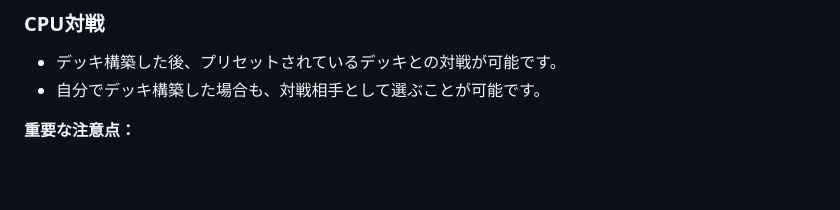
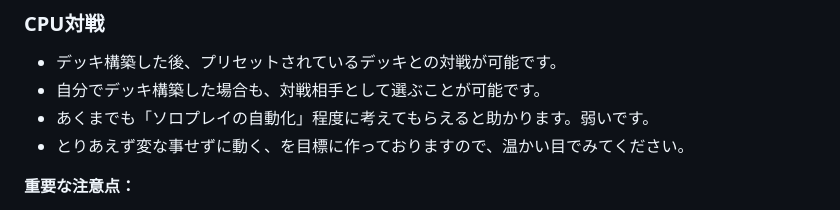
Before and after one commit to thailandueda/ijinden-play, a Markdown page: README.md, the part around the change. GitHub-like rendering; blank space fills up the shorter version.

```diff
--- a/README.md
+++ b/README.md
@@ -37,6 +37,8 @@
 ### CPU対戦
 - デッキ構築した後、プリセットされているデッキとの対戦が可能です。
 - 自分でデッキ構築した場合も、対戦相手として選ぶことが可能です。
+- あくまでも「ソロプレイの自動化」程度に考えてもらえると助かります。弱いです。
+- とりあえず変な事せずに動く、を目標に作っておりますので、温かい目でみてください。
 
 **重要な注意点：**
 - このアプリは盤面・ゾーン・リソースの管理を自動化するものであり、
```
